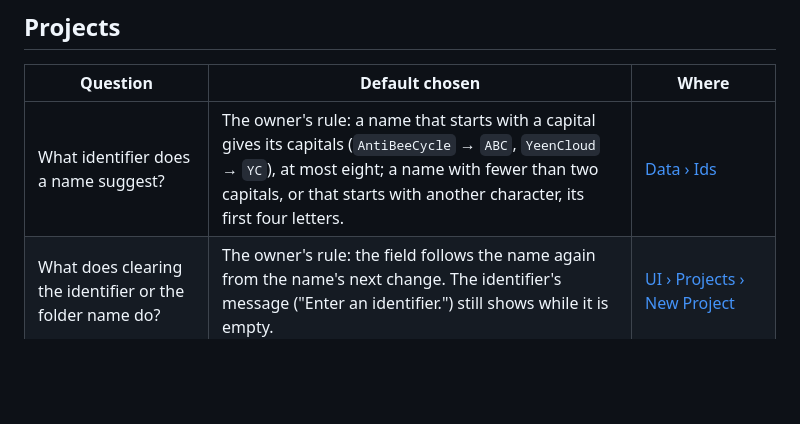
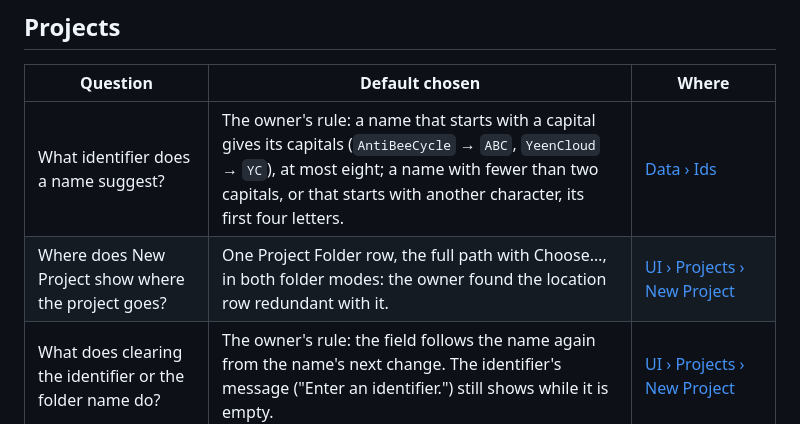
Before and after one commit to Azavech/HephaestusV3, a Markdown page: docs/decisions.md, the part around the change. Rendered like a GitHub page; blank space fills up the shorter version.

```diff
--- a/docs/decisions.md
+++ b/docs/decisions.md
@@ -35,6 +35,7 @@ which rules the app enforces, and never tells Claude how to work.
 | Question | Default chosen | Where |
 | --- | --- | --- |
 | What identifier does a name suggest? | The owner's rule: a name that starts with a capital gives its capitals (`AntiBeeCycle` → `ABC`, `YeenCloud` → `YC`), at most eight; a name with fewer than two capitals, or that starts with another character, its first four letters. | [Data › Ids](data.md#ids) |
+| Where does New Project show where the project goes? | One Project Folder row, the full path with Choose…, in both folder modes: the owner found the location row redundant with it. | [UI › Projects › New Project](ui/projects.md#new-project) |
 | What does clearing the identifier or the folder name do? | The owner's rule: the field follows the name again from the name's next change. The identifier's message ("Enter an identifier.") still shows while it is empty. | [UI › Projects › New Project](ui/projects.md#new-project) |
 | How are outside changes applied? | A batch that matters loads the whole tree again and compares it with memory, rather than handling each path on its own: the projects are few and their files small, and one rule covers renames, moves and dropped events. | [Data › Outside changes](data.md#outside-changes) |
 | What does a project whose file became invalid show? | The version loaded before, with a file issue giving the reason. | same |
```
Also changed, not shown: docs/ui/projects.md (+3 -3 lines), docs/ui/images/new-project.png, docs/ui/images/new-subproject.png, 2 other files.
